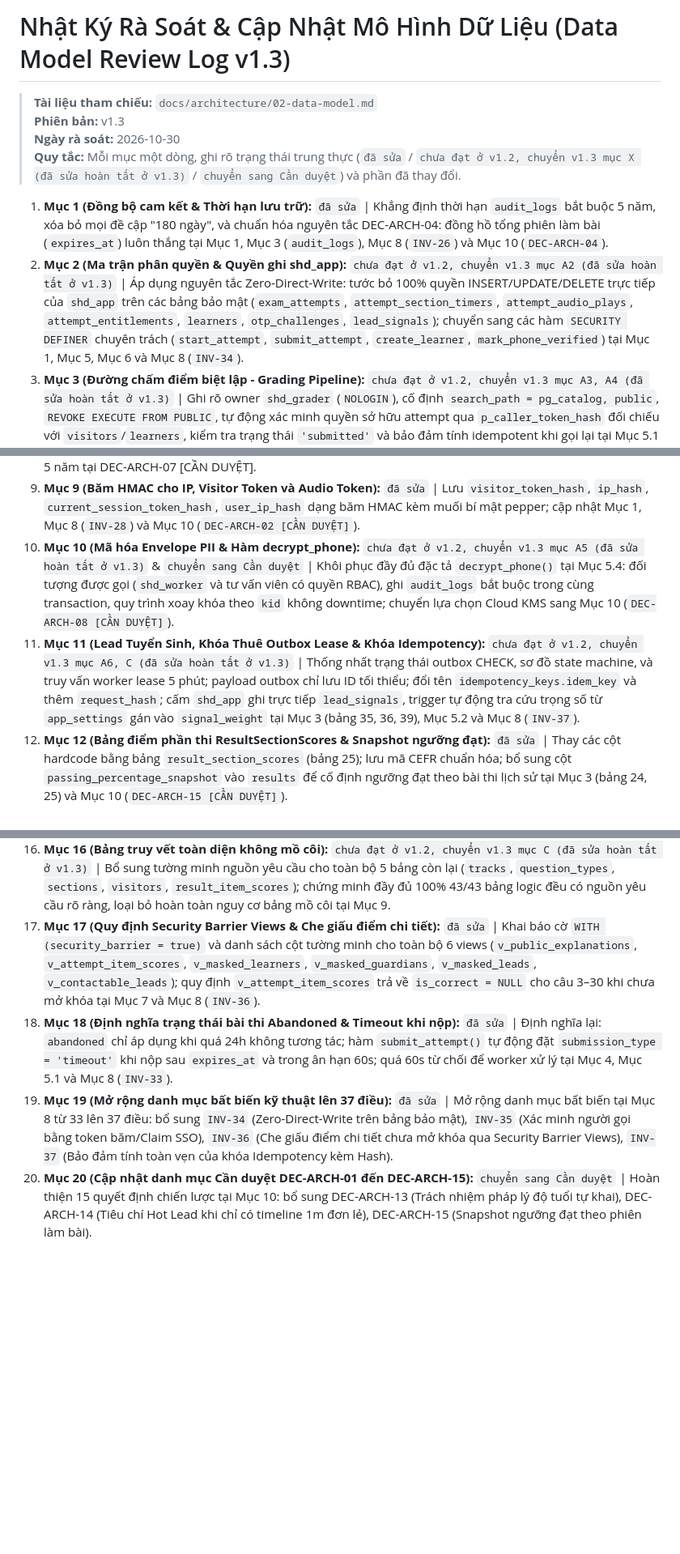
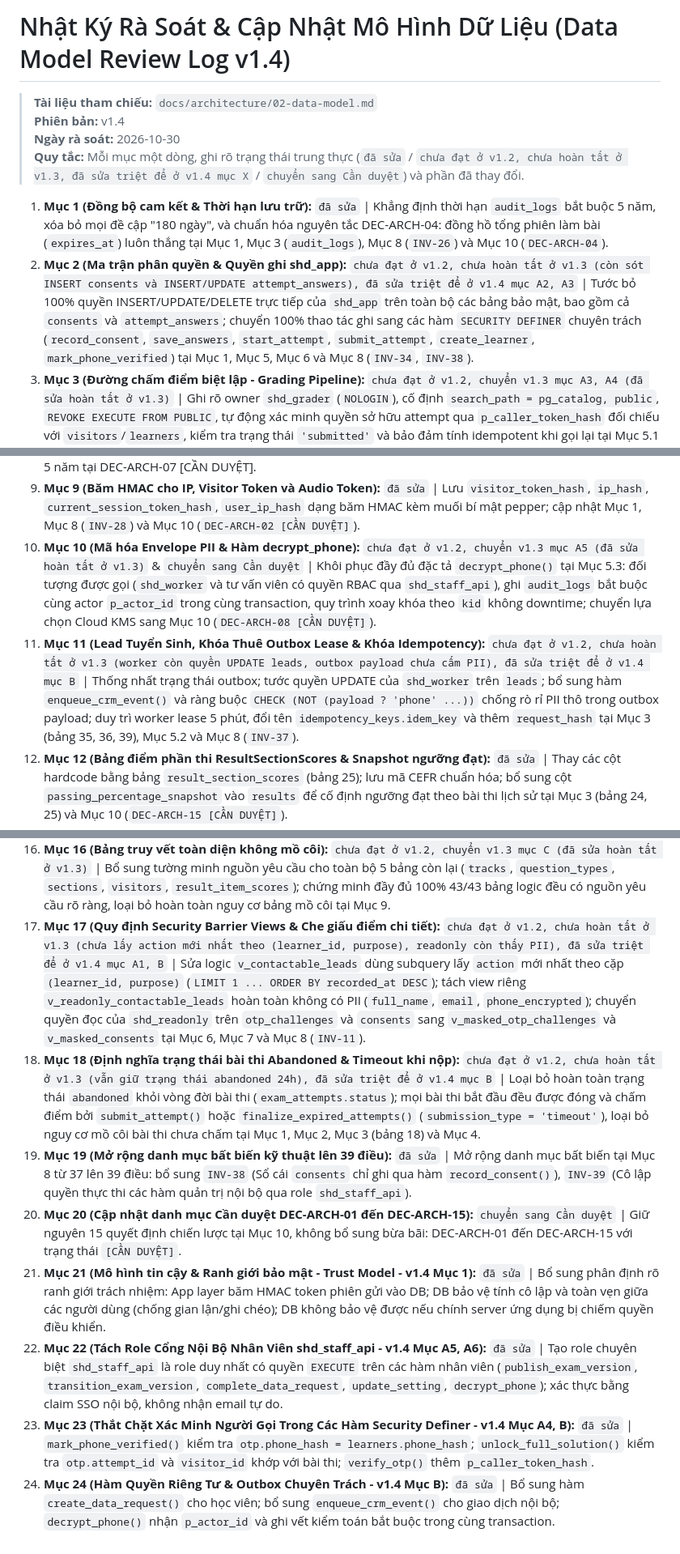
Before and after one commit to hoangthanhpro97/shd-tuhoctiengduc, a Markdown page: docs/architecture/02-data-model-review-log.md, 3 parts joined by grey strips. Shown at 81% size. Rendered like a GitHub page; blank space fills up the shorter version.

Commit message:
docs(architecture): update review log to v1.4 reflecting honest statuses and final gate 1 adjustments

```diff
--- a/docs/architecture/02-data-model-review-log.md
+++ b/docs/architecture/02-data-model-review-log.md
@@ -1,12 +1,12 @@
-# Nhật Ký Rà Soát & Cập Nhật Mô Hình Dữ Liệu (Data Model Review Log v1.3)
+# Nhật Ký Rà Soát & Cập Nhật Mô Hình Dữ Liệu (Data Model Review Log v1.4)
 
 > **Tài liệu tham chiếu:** `docs/architecture/02-data-model.md`
-> **Phiên bản:** v1.3
+> **Phiên bản:** v1.4
 > **Ngày rà soát:** 2026-10-30
-> **Quy tắc:** Mỗi mục một dòng, ghi rõ trạng thái trung thực (`đã sửa` / `chưa đạt ở v1.2, chuyển v1.3 mục X (đã sửa hoàn tất ở v1.3)` / `chuyển sang Cần duyệt`) và phần đã thay đổi.
+> **Quy tắc:** Mỗi mục một dòng, ghi rõ trạng thái trung thực (`đã sửa` / `chưa đạt ở v1.2, chưa hoàn tất ở v1.3, đã sửa triệt để ở v1.4 mục X` / `chuyển sang Cần duyệt`) và phần đã thay đổi.
 
 1. **Mục 1 (Đồng bộ cam kết & Thời hạn lưu trữ):** `đã sửa` | Khẳng định thời hạn `audit_logs` bắt buộc 5 năm, xóa bỏ mọi đề cập "180 ngày", và chuẩn hóa nguyên tắc DEC-ARCH-04: đồng hồ tổng phiên làm bài (`expires_at`) luôn thắng tại Mục 1, Mục 3 (`audit_logs`), Mục 8 (`INV-26`) và Mục 10 (`DEC-ARCH-04`).
-2. **Mục 2 (Ma trận phân quyền & Quyền ghi shd_app):** `chưa đạt ở v1.2, chuyển v1.3 mục A2 (đã sửa hoàn tất ở v1.3)` | Áp dụng nguyên tắc Zero-Direct-Write: tước bỏ 100% quyền INSERT/UPDATE/DELETE trực tiếp của `shd_app` trên các bảng bảo mật (`exam_attempts`, `attempt_section_timers`, `attempt_audio_plays`, `attempt_entitlements`, `learners`, `otp_challenges`, `lead_signals`); chuyển sang các hàm `SECURITY DEFINER` chuyên trách (`start_attempt`, `submit_attempt`, `create_learner`, `mark_phone_verified`) tại Mục 1, Mục 5, Mục 6 và Mục 8 (`INV-34`).
+2. **Mục 2 (Ma trận phân quyền & Quyền ghi shd_app):** `chưa đạt ở v1.2, chưa hoàn tất ở v1.3 (còn sót INSERT consents và INSERT/UPDATE attempt_answers), đã sửa triệt để ở v1.4 mục A2, A3` | Tước bỏ 100% quyền INSERT/UPDATE/DELETE trực tiếp của `shd_app` trên toàn bộ các bảng bảo mật, bao gồm cả `consents` và `attempt_answers`; chuyển 100% thao tác ghi sang các hàm `SECURITY DEFINER` chuyên trách (`record_consent`, `save_answers`, `start_attempt`, `submit_attempt`, `create_learner`, `mark_phone_verified`) tại Mục 1, Mục 5, Mục 6 và Mục 8 (`INV-34`, `INV-38`).
 3. **Mục 3 (Đường chấm điểm biệt lập - Grading Pipeline):** `chưa đạt ở v1.2, chuyển v1.3 mục A3, A4 (đã sửa hoàn tất ở v1.3)` | Ghi rõ owner `shd_grader` (`NOLOGIN`), cố định `search_path = pg_catalog, public`, `REVOKE EXECUTE FROM PUBLIC`, tự động xác minh quyền sở hữu attempt qua `p_caller_token_hash` đối chiếu với `visitors`/`learners`, kiểm tra trạng thái `'submitted'` và bảo đảm tính idempotent khi gọi lại tại Mục 5.1 và Mục 8 (`INV-32`, `INV-35`).
 4. **Mục 4 (Bảng attempt_section_timers & Quy tắc cưỡng chế server):** `chưa đạt ở v1.2, chuyển v1.3 mục A3, A4 (đã sửa hoàn tất ở v1.3)` | Hàm `enter_section()` thuộc owner `shd_attempt_mgr` tự xác minh `p_caller_token_hash`; hàm `finalize_expired_attempts()` thuộc owner `shd_grader` (chạy bởi `shd_worker`, không cần quyền UPDATE trực tiếp) xử lý đóng bài quá hạn + 60s ân hạn và chấm điểm nguyên tử trong cùng transaction tại Mục 5.1, Mục 5.2 và Mục 8 (`INV-33`).
 5. **Mục 5 (Quản lý lượt nghe Audio bằng Token phiên phát):** `đã sửa` | Bỏ CHECK cứng `play_count <= 2` khỏi DDL; lưu `current_session_token_hash` dạng HMAC; reload không trừ lượt; `start_audio_play()` xác minh `p_caller_token_hash` tại Mục 3 (bảng 22), Mục 5.1 và Mục 8 (`INV-06`, `INV-28`).
@@ -14,14 +14,18 @@
 7. **Mục 7 (Thử thách OTP & Nguồn xác thực SĐT):** `chưa đạt ở v1.2, chuyển v1.3 mục A1 (đã sửa hoàn tất ở v1.3)` | Tước bỏ hoàn toàn quyền INSERT/UPDATE của `shd_app` trên `otp_challenges`; bổ sung hai hàm `SECURITY DEFINER` `issue_otp()` và `verify_otp()` (tăng count, so khớp HMAC, đổi status pending/verified/failed trong cùng một hàm); nguồn xác thực duy nhất là `learners.phone_verified_at IS NOT NULL` tại Mục 3 (bảng 30), Mục 5.2 và Mục 8 (`INV-11`).
 8. **Mục 8 (Thủ tục ẩn danh hóa INV-19 & Xung đột pháp lý):** `chưa đạt ở v1.2, chuyển v1.3 mục B1 (đã sửa hoàn tất ở v1.3)` & `chuyển sang Cần duyệt` | Liệt kê chi tiết 100% cột/bảng trong `INV-19` (thay băm ngẫu nhiên `phone_hash`, `parent_phone_hash`, `visitor_token_hash`, `otp_challenges.phone_hash`; gán `phone_verified_at = NULL`; xóa IP hash và email; bảo lưu điểm số); giữ bài toán xung đột lưu sổ cái consent 5 năm tại DEC-ARCH-07 [CẦN DUYỆT].
 9. **Mục 9 (Băm HMAC cho IP, Visitor Token và Audio Token):** `đã sửa` | Lưu `visitor_token_hash`, `ip_hash`, `current_session_token_hash`, `user_ip_hash` dạng băm HMAC kèm muối bí mật pepper; cập nhật Mục 1, Mục 8 (`INV-28`) và Mục 10 (`DEC-ARCH-02 [CẦN DUYỆT]`).
-10. **Mục 10 (Mã hóa Envelope PII & Hàm decrypt_phone):** `chưa đạt ở v1.2, chuyển v1.3 mục A5 (đã sửa hoàn tất ở v1.3)` & `chuyển sang Cần duyệt` | Khôi phục đầy đủ đặc tả `decrypt_phone()` tại Mục 5.4: đối tượng được gọi (`shd_worker` và tư vấn viên có quyền RBAC), ghi `audit_logs` bắt buộc trong cùng transaction, quy trình xoay khóa theo `kid` không downtime; chuyển lựa chọn Cloud KMS sang Mục 10 (`DEC-ARCH-08 [CẦN DUYỆT]`).
-11. **Mục 11 (Lead Tuyển Sinh, Khóa Thuê Outbox Lease & Khóa Idempotency):** `chưa đạt ở v1.2, chuyển v1.3 mục A6, C (đã sửa hoàn tất ở v1.3)` | Thống nhất trạng thái outbox CHECK, sơ đồ state machine, và truy vấn worker lease 5 phút; payload outbox chỉ lưu ID tối thiểu; đổi tên `idempotency_keys.idem_key` và thêm `request_hash`; cấm `shd_app` ghi trực tiếp `lead_signals`, trigger tự động tra cứu trọng số từ `app_settings` gán vào `signal_weight` tại Mục 3 (bảng 35, 36, 39), Mục 5.2 và Mục 8 (`INV-37`).
+10. **Mục 10 (Mã hóa Envelope PII & Hàm decrypt_phone):** `chưa đạt ở v1.2, chuyển v1.3 mục A5 (đã sửa hoàn tất ở v1.3)` & `chuyển sang Cần duyệt` | Khôi phục đầy đủ đặc tả `decrypt_phone()` tại Mục 5.3: đối tượng được gọi (`shd_worker` và tư vấn viên có quyền RBAC qua `shd_staff_api`), ghi `audit_logs` bắt buộc cùng actor `p_actor_id` trong cùng transaction, quy trình xoay khóa theo `kid` không downtime; chuyển lựa chọn Cloud KMS sang Mục 10 (`DEC-ARCH-08 [CẦN DUYỆT]`).
+11. **Mục 11 (Lead Tuyển Sinh, Khóa Thuê Outbox Lease & Khóa Idempotency):** `chưa đạt ở v1.2, chưa hoàn tất ở v1.3 (worker còn quyền UPDATE leads, outbox payload chưa cấm PII), đã sửa triệt để ở v1.4 mục B` | Thống nhất trạng thái outbox; tước quyền UPDATE của `shd_worker` trên `leads`; bổ sung hàm `enqueue_crm_event()` và ràng buộc `CHECK (NOT (payload ? 'phone' ...))` chống rò rỉ PII thô trong outbox payload; duy trì worker lease 5 phút, đổi tên `idempotency_keys.idem_key` và thêm `request_hash` tại Mục 3 (bảng 35, 36, 39), Mục 5.2 và Mục 8 (`INV-37`).
 12. **Mục 12 (Bảng điểm phần thi ResultSectionScores & Snapshot ngưỡng đạt):** `đã sửa` | Thay các cột hardcode bằng bảng `result_section_scores` (bảng 25); lưu mã CEFR chuẩn hóa; bổ sung cột `passing_percentage_snapshot` vào `results` để cố định ngưỡng đạt theo bài thi lịch sử tại Mục 3 (bảng 24, 25) và Mục 10 (`DEC-ARCH-15 [CẦN DUYỆT]`).
 13. **Mục 13 (Cấu trúc Version câu hỏi, Quan hệ Section/Teil & Ràng buộc CHECK):** `đã sửa` | Thêm trực tiếp `version_id` vào `questions` kèm `UNIQUE(version_id, question_order)`; chốt `section` là kỹ năng lớn và Teil là `stimuli.part_number`; thêm `chk_learner_under18_age` ở `learners`; thêm `chk_stimulus_audio_asset` ở `stimuli`; ràng buộc `content_reviews.reviewer_id` khi reviewer là giáo viên; bổ sung bảng tra cứu `learning_goals` và `persona_types` (thêm giá trị `gt6m` cho timeline).
 14. **Mục 14 (Consent dành riêng cho phụ huynh):** `đã sửa` | Thêm cột `given_by_guardian_id` vào `consents` tại bảng 33; thêm cột `target_audience` ('learner' / 'guardian') vào `consent_texts` tại bảng 32; bổ sung bất biến `INV-29` ràng buộc phụ huynh đã approved tại thời điểm ghi consent.
 15. **Mục 15 (Bất biến câu hỏi công khai liên tục 1..N):** `đã sửa` | Cập nhật Mục 8 (`INV-20`): câu mở công khai phải là dãy liên tục từ câu 1 đến N (`question_order` từ 1 đến `exams.public_explanation_count`), kiểm tra tự động khi xuất bản đề qua hàm `publish_exam_version()`.
 16. **Mục 16 (Bảng truy vết toàn diện không mồ côi):** `chưa đạt ở v1.2, chuyển v1.3 mục C (đã sửa hoàn tất ở v1.3)` | Bổ sung tường minh nguồn yêu cầu cho toàn bộ 5 bảng còn lại (`tracks`, `question_types`, `sections`, `visitors`, `result_item_scores`); chứng minh đầy đủ 100% 43/43 bảng logic đều có nguồn yêu cầu rõ ràng, loại bỏ hoàn toàn nguy cơ bảng mồ côi tại Mục 9.
-17. **Mục 17 (Quy định Security Barrier Views & Che giấu điểm chi tiết):** `đã sửa` | Khai báo cờ `WITH (security_barrier = true)` và danh sách cột tường minh cho toàn bộ 6 views (`v_public_explanations`, `v_attempt_item_scores`, `v_masked_learners`, `v_masked_guardians`, `v_masked_leads`, `v_contactable_leads`); quy định `v_attempt_item_scores` trả về `is_correct = NULL` cho câu 3–30 khi chưa mở khóa tại Mục 7 và Mục 8 (`INV-36`).
-18. **Mục 18 (Định nghĩa trạng thái bài thi Abandoned & Timeout khi nộp):** `đã sửa` | Định nghĩa lại: `abandoned` chỉ áp dụng khi quá 24h không tương tác; hàm `submit_attempt()` tự động đặt `submission_type = 'timeout'` khi nộp sau `expires_at` và trong ân hạn 60s; quá 60s từ chối để worker xử lý tại Mục 4, Mục 5.1 và Mục 8 (`INV-33`).
-19. **Mục 19 (Mở rộng danh mục bất biến kỹ thuật lên 37 điều):** `đã sửa` | Mở rộng danh mục bất biến tại Mục 8 từ 33 lên 37 điều: bổ sung `INV-34` (Zero-Direct-Write trên bảng bảo mật), `INV-35` (Xác minh người gọi bằng token băm/Claim SSO), `INV-36` (Che giấu điểm chi tiết chưa mở khóa qua Security Barrier Views), `INV-37` (Bảo đảm tính toàn vẹn của khóa Idempotency kèm Hash).
-20. **Mục 20 (Cập nhật danh mục Cần duyệt DEC-ARCH-01 đến DEC-ARCH-15):** `chuyển sang Cần duyệt` | Hoàn thiện 15 quyết định chiến lược tại Mục 10: bổ sung DEC-ARCH-13 (Trách nhiệm pháp lý độ tuổi tự khai), DEC-ARCH-14 (Tiêu chí Hot Lead khi chỉ có timeline 1m đơn lẻ), DEC-ARCH-15 (Snapshot ngưỡng đạt theo phiên làm bài).
+17. **Mục 17 (Quy định Security Barrier Views & Che giấu điểm chi tiết):** `chưa đạt ở v1.2, chưa hoàn tất ở v1.3 (chưa lấy action mới nhất theo (learner_id, purpose), readonly còn thấy PII), đã sửa triệt để ở v1.4 mục A1, B` | Sửa logic `v_contactable_leads` dùng subquery lấy `action` mới nhất theo cặp `(learner_id, purpose)` (`LIMIT 1 ... ORDER BY recorded_at DESC`); tách view riêng `v_readonly_contactable_leads` hoàn toàn không có PII (`full_name`, `email`, `phone_encrypted`); chuyển quyền đọc của `shd_readonly` trên `otp_challenges` và `consents` sang `v_masked_otp_challenges` và `v_masked_consents` tại Mục 6, Mục 7 và Mục 8 (`INV-11`).
+18. **Mục 18 (Định nghĩa trạng thái bài thi Abandoned & Timeout khi nộp):** `chưa đạt ở v1.2, chưa hoàn tất ở v1.3 (vẫn giữ trạng thái abandoned 24h), đã sửa triệt để ở v1.4 mục B` | Loại bỏ hoàn toàn trạng thái `abandoned` khỏi vòng đời bài thi (`exam_attempts.status`); mọi bài thi bắt đầu đều được đóng và chấm điểm bởi `submit_attempt()` hoặc `finalize_expired_attempts()` (`submission_type = 'timeout'`), loại bỏ nguy cơ mồ côi bài thi chưa chấm tại Mục 1, Mục 2, Mục 3 (bảng 18) và Mục 4.
+19. **Mục 19 (Mở rộng danh mục bất biến kỹ thuật lên 39 điều):** `đã sửa` | Mở rộng danh mục bất biến tại Mục 8 từ 37 lên 39 điều: bổ sung `INV-38` (Sổ cái `consents` chỉ ghi qua hàm `record_consent()`), `INV-39` (Cô lập quyền thực thi các hàm quản trị nội bộ qua role `shd_staff_api`).
+20. **Mục 20 (Cập nhật danh mục Cần duyệt DEC-ARCH-01 đến DEC-ARCH-15):** `chuyển sang Cần duyệt` | Giữ nguyên 15 quyết định chiến lược tại Mục 10, không bổ sung bừa bãi: DEC-ARCH-01 đến DEC-ARCH-15 với trạng thái `[CẦN DUYỆT]`.
+21. **Mục 21 (Mô hình tin cậy & Ranh giới bảo mật - Trust Model - v1.4 Mục 1):** `đã sửa` | Bổ sung phân định rõ ranh giới trách nhiệm: App layer băm HMAC token phiên gửi vào DB; DB bảo vệ tính cô lập và toàn vẹn giữa các người dùng (chống gian lận/ghi chéo); DB không bảo vệ được nếu chính server ứng dụng bị chiếm quyền điều khiển.
+22. **Mục 22 (Tách Role Cổng Nội Bộ Nhân Viên shd_staff_api - v1.4 Mục A5, A6):** `đã sửa` | Tạo role chuyên biệt `shd_staff_api` là role duy nhất có quyền `EXECUTE` trên các hàm nhân viên (`publish_exam_version`, `transition_exam_version`, `complete_data_request`, `update_setting`, `decrypt_phone`); xác thực bằng claim SSO nội bộ, không nhận email tự do.
+23. **Mục 23 (Thắt Chặt Xác Minh Người Gọi Trong Các Hàm Security Definer - v1.4 Mục A4, B):** `đã sửa` | `mark_phone_verified()` kiểm tra `otp.phone_hash = learners.phone_hash`; `unlock_full_solution()` kiểm tra `otp.attempt_id` và `visitor_id` khớp với bài thi; `verify_otp()` thêm `p_caller_token_hash`.
+24. **Mục 24 (Hàm Quyền Riêng Tư & Outbox Chuyên Trách - v1.4 Mục B):** `đã sửa` | Bổ sung hàm `create_data_request()` cho học viên; bổ sung `enqueue_crm_event()` cho giao dịch nội bộ; `decrypt_phone()` nhận `p_actor_id` và ghi vết kiểm toán bắt buộc trong cùng transaction.
```
